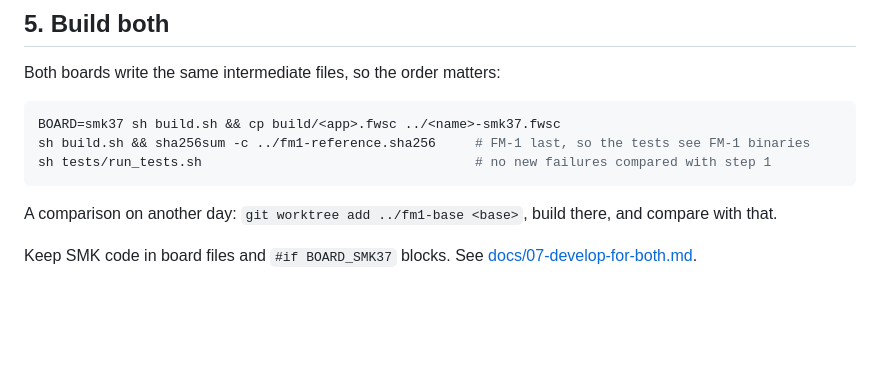
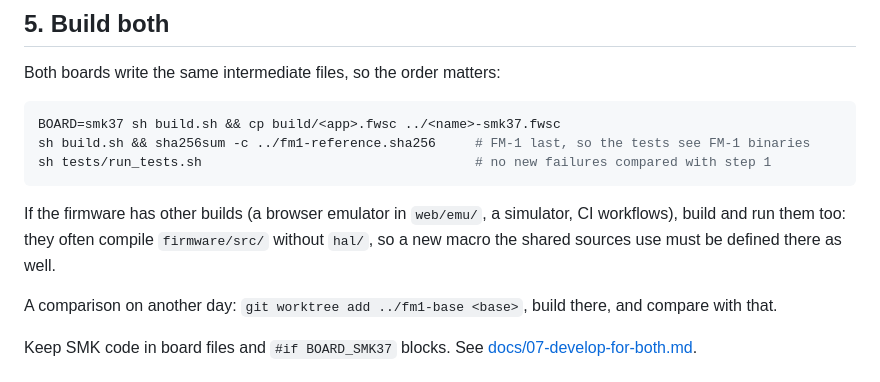
Before and after one commit to djStrombo/FM1-to-SMK37, a Markdown page: AGENTS.md, the part around the change. Drawn GitHub-style; blank space fills up the shorter version.

````diff
--- a/AGENTS.md
+++ b/AGENTS.md
@@ -186,6 +186,9 @@ sh build.sh && sha256sum -c ../fm1-reference.sha256     # FM-1 last, so the test
 sh tests/run_tests.sh                                   # no new failures compared with step 1
 ```
 
+If the firmware has other builds (a browser emulator in `web/emu/`, a simulator, CI workflows), build and run them too:
+they often compile `firmware/src/` without `hal/`, so a new macro the shared sources use must be defined there as well.
+
 A comparison on another day: `git worktree add ../fm1-base <base>`, build there, and compare with that.
 
 Keep SMK code in board files and `#if BOARD_SMK37` blocks. See [docs/07-develop-for-both.md](docs/07-develop-for-both.md).
````
Also changed, not shown: docs/08-pitfalls.md (+1 -0 lines).
